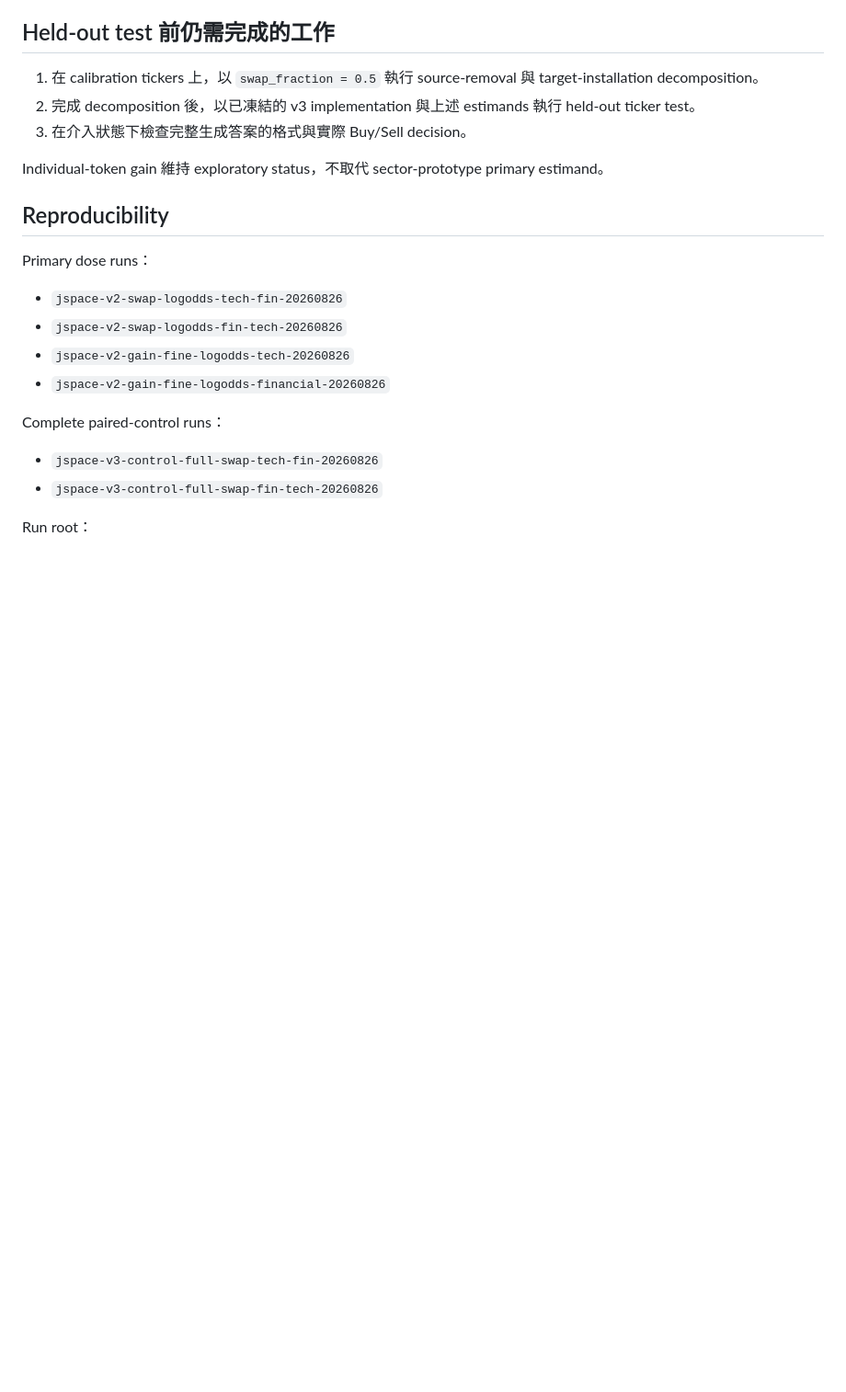
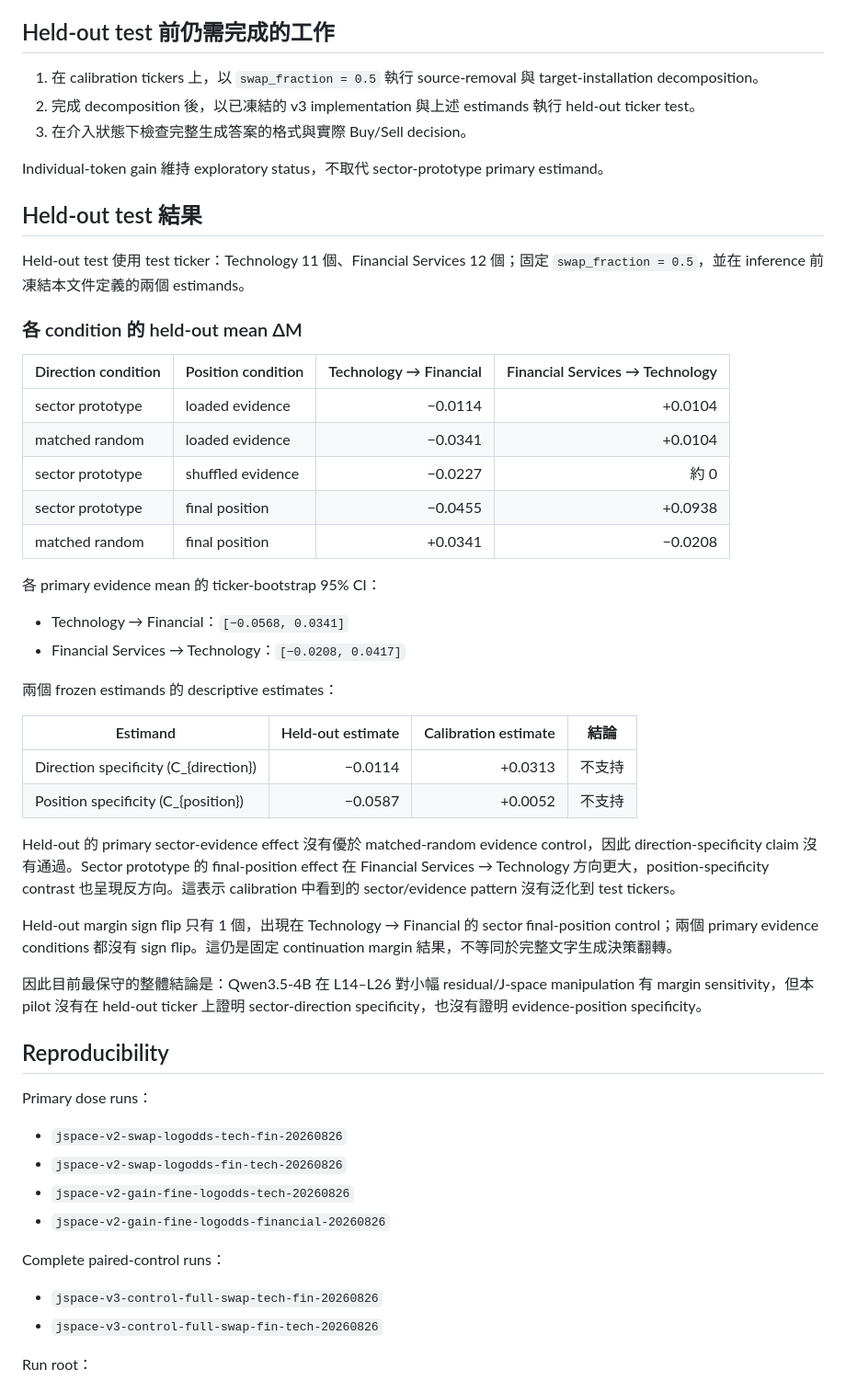
Before and after one commit to novis10813/llm-bias, a Markdown page: docs/jspace-sector-intervention-interim.md, the part around the change. Shown at 92% size. GitHub-like rendering; blank space fills up the shorter version.

Commit message:
docs(jspace): report held-out specificity results

```diff
--- a/docs/jspace-sector-intervention-interim.md
+++ b/docs/jspace-sector-intervention-interim.md
@@ -307,6 +307,38 @@ C_{position}=E(\text{sector, evidence})-E(\text{sector, final}).
 
 Individual-token gain 維持 exploratory status，不取代 sector-prototype primary estimand。
 
+## Held-out test 結果
+
+Held-out test 使用 test ticker：Technology 11 個、Financial Services 12 個；固定 `swap_fraction = 0.5`，並在 inference 前凍結本文件定義的兩個 estimands。
+
+### 各 condition 的 held-out mean ΔM
+
+| Direction condition | Position condition | Technology → Financial | Financial Services → Technology |
+|---|---|---:|---:|
+| sector prototype | loaded evidence | −0.0114 | +0.0104 |
+| matched random | loaded evidence | −0.0341 | +0.0104 |
+| sector prototype | shuffled evidence | −0.0227 | 約 0 |
+| sector prototype | final position | −0.0455 | +0.0938 |
+| matched random | final position | +0.0341 | −0.0208 |
+
+各 primary evidence mean 的 ticker-bootstrap 95% CI：
+
+- Technology → Financial：`[−0.0568, 0.0341]`
+- Financial Services → Technology：`[−0.0208, 0.0417]`
+
+兩個 frozen estimands 的 descriptive estimates：
+
+| Estimand | Held-out estimate | Calibration estimate | 結論 |
+|---|---:|---:|---|
+| Direction specificity \(C_{direction}\) | −0.0114 | +0.0313 | 不支持 |
+| Position specificity \(C_{position}\) | −0.0587 | +0.0052 | 不支持 |
+
+Held-out 的 primary sector-evidence effect 沒有優於 matched-random evidence control，因此 direction-specificity claim 沒有通過。Sector prototype 的 final-position effect 在 Financial Services → Technology 方向更大，position-specificity contrast 也呈現反方向。這表示 calibration 中看到的 sector/evidence pattern 沒有泛化到 test tickers。
+
+Held-out margin sign flip 只有 1 個，出現在 Technology → Financial 的 sector final-position control；兩個 primary evidence conditions 都沒有 sign flip。這仍是固定 continuation margin 結果，不等同於完整文字生成決策翻轉。
+
+因此目前最保守的整體結論是：Qwen3.5-4B 在 L14–L26 對小幅 residual/J-space manipulation 有 margin sensitivity，但本 pilot 沒有在 held-out ticker 上證明 sector-direction specificity，也沒有證明 evidence-position specificity。
+
 ## Reproducibility
 
 Primary dose runs：
```
